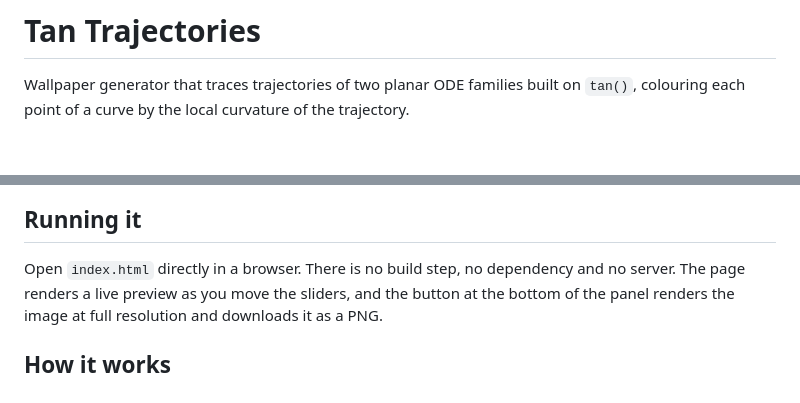
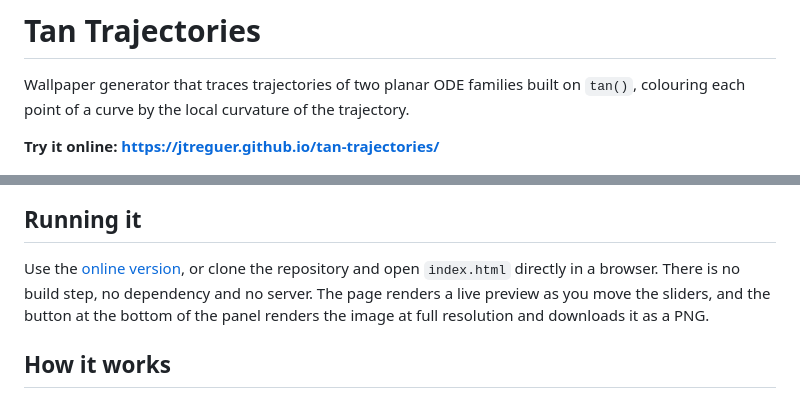
Before and after one commit to jtreguer/tan-trajectories, a Markdown page: README.md, 2 parts joined by grey strips. GitHub-like rendering; blank space fills up the shorter version.

Commit message:
Link the GitHub Pages version from the README
Co-Authored-By: Claude Opus 5.5 <noreply@anthropic.com>

```diff
--- a/README.md
+++ b/README.md
@@ -3,11 +3,14 @@
 Wallpaper generator that traces trajectories of two planar ODE families built on `tan()`,
 colouring each point of a curve by the local curvature of the trajectory.
 
+**Try it online: https://jtreguer.github.io/tan-trajectories/**
+
 ![Example render: glowing whirlpools on a dark field of wavy trajectories](gallery/example_1.jpg)
 
 ## Running it
 
-Open `index.html` directly in a browser. There is no build step, no dependency and no
+Use the [online version](https://jtreguer.github.io/tan-trajectories/), or clone the
+repository and open `index.html` directly in a browser. There is no build step, no dependency and no
 server. The page renders a live preview as you move the sliders, and the button at the
 bottom of the panel renders the image at full resolution and downloads it as a PNG.
 
```
